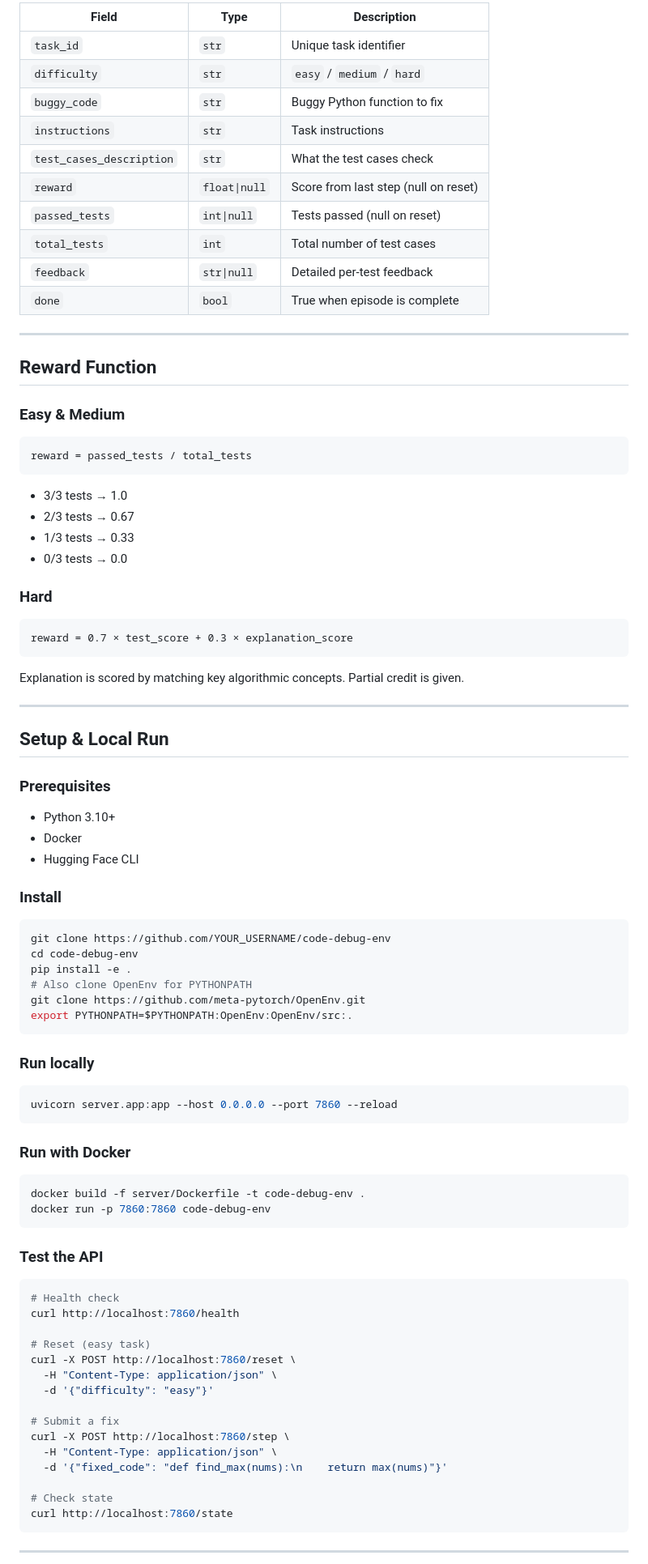
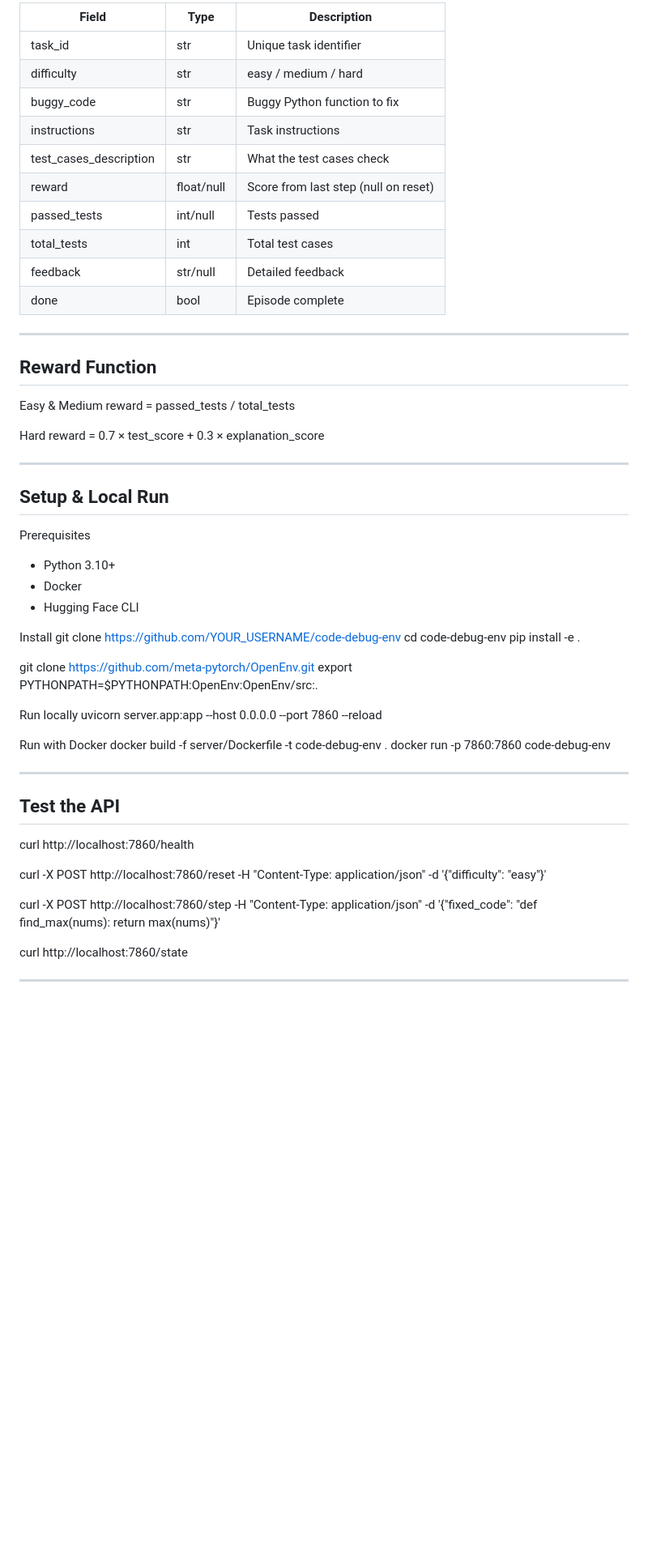
Before and after one commit to Sourav1331/code-debug-env, a Markdown page: README.md, the part around one of its changes. Shown at 81% size. GitHub-like rendering; blank space fills up the shorter version.

````diff
--- a/README.md
+++ b/README.md
@@ -74,80 +72,60 @@ Returned by `/reset` and `/step`:
 
-| Field | Type | Description |
-|---|---|---|
-| `task_id` | `str` | Unique task identifier |
-| `difficulty` | `str` | `easy` / `medium` / `hard` |
-| `buggy_code` | `str` | Buggy Python function to fix |
-| `instructions` | `str` | Task instructions |
-| `test_cases_description` | `str` | What the test cases check |
-| `reward` | `float\|null` | Score from last step (null on reset) |
-| `passed_tests` | `int\|null` | Tests passed (null on reset) |
-| `total_tests` | `int` | Total number of test cases |
-| `feedback` | `str\|null` | Detailed per-test feedback |
-| `done` | `bool` | True when episode is complete |
+| Field                  | Type       | Description                          |
+| ---------------------- | ---------- | ------------------------------------ |
+| task_id                | str        | Unique task identifier               |
+| difficulty             | str        | easy / medium / hard                 |
+| buggy_code             | str        | Buggy Python function to fix         |
+| instructions           | str        | Task instructions                    |
+| test_cases_description | str        | What the test cases check            |
+| reward                 | float/null | Score from last step (null on reset) |
+| passed_tests           | int/null   | Tests passed                         |
+| total_tests            | int        | Total test cases                     |
+| feedback               | str/null   | Detailed feedback                    |
+| done                   | bool       | Episode complete                     |
 
 ---
 
 ## Reward Function
 
-### Easy & Medium
-```
+Easy & Medium
 reward = passed_tests / total_tests
-```
-- 3/3 tests → 1.0
-- 2/3 tests → 0.67
-- 1/3 tests → 0.33
-- 0/3 tests → 0.0
 
-### Hard
-```
+Hard
 reward = 0.7 × test_score + 0.3 × explanation_score
-```
-Explanation is scored by matching key algorithmic concepts. Partial credit is given.
 
 ---
 
 ## Setup & Local Run
 
-### Prerequisites
-- Python 3.10+
-- Docker
-- Hugging Face CLI
+Prerequisites
 
-### Install
-```bash
+* Python 3.10+
+* Docker
+* Hugging Face CLI
+
+Install
 git clone https://github.com/YOUR_USERNAME/code-debug-env
 cd code-debug-env
 pip install -e .
-# Also clone OpenEnv for PYTHONPATH
+
 git clone https://github.com/meta-pytorch/OpenEnv.git
 export PYTHONPATH=$PYTHONPATH:OpenEnv:OpenEnv/src:.
-```
 
-### Run locally
-```bash
+Run locally
 uvicorn server.app:app --host 0.0.0.0 --port 7860 --reload
-```
 
-### Run with Docker
-```bash
+Run with Docker
 docker build -f server/Dockerfile -t code-debug-env .
 docker run -p 7860:7860 code-debug-env
-```
 
-### Test the API
-```bash
-# Health check
+---
+
+## Test the API
+
 curl http://localhost:7860/health
 
-# Reset (easy task)
-curl -X POST http://localhost:7860/reset \
-  -H "Content-Type: application/json" \
-  -d '{"difficulty": "easy"}'
+curl -X POST http://localhost:7860/reset -H "Content-Type: application/json" -d '{"difficulty": "easy"}'
 
-# Submit a fix
-curl -X POST http://localhost:7860/step \
-  -H "Content-Type: application/json" \
-  -d '{"fixed_code": "def find_max(nums):\n    return max(nums)"}'
+curl -X POST http://localhost:7860/step -H "Content-Type: application/json" -d '{"fixed_code": "def find_max(nums): return max(nums)"}'
 
-# Check state
 curl http://localhost:7860/state
````
Also changed, not shown: other parts of README.md (+47 -66 lines).
